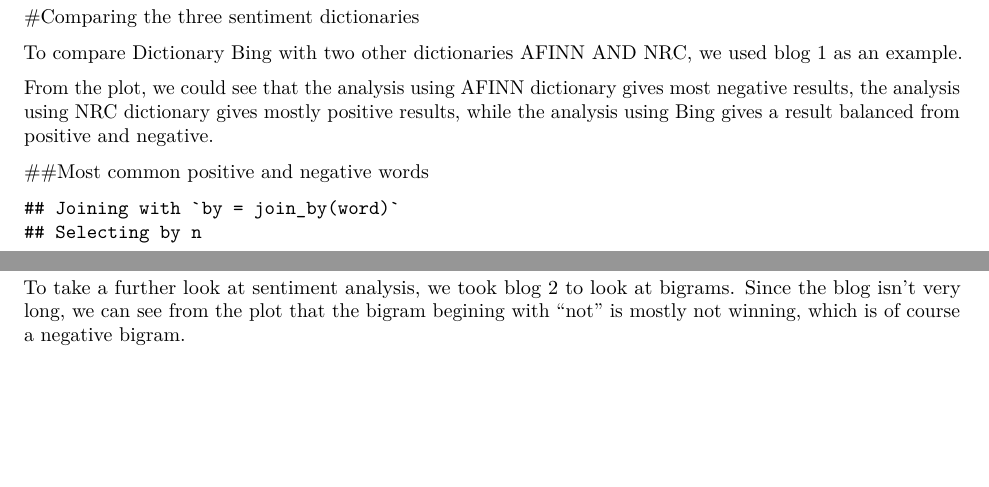
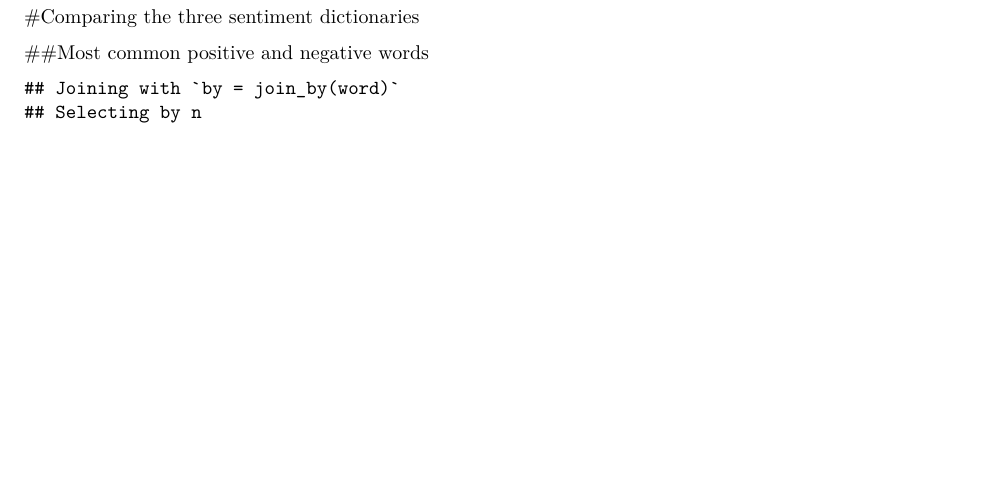
Before and after one commit to ayeskychen/CS688_MiningProject, an R Markdown document (TextMining/TextMining.Rmd): two parts of pages 1 and 2 of 2 before the commit and part of page 1 of 2 after it, the two joined at a grey line, cut so that both start at the same text, the shorter picture padded with empty space. Rendered offline with R 4.5, knitr and Pandoc, then LaTeX, with nearby package versions; code that draws random numbers runs with fixed seeds of ours; some code elsewhere in the file could not run offline.

Commit message:
text1 analysis

````diff
--- a/TextMining/TextMining.Rmd
+++ b/TextMining/TextMining.Rmd
@@ -134,9 +134,7 @@ contributions %>%
 #   facet_wrap(~method, ncol = 1, scales = "free_y") + ggtitle("Three Dictionaries Sentiment Analysis on Blog 1")
 ```
 
-To compare Dictionary Bing with two other dictionaries AFINN AND NRC, we used blog 1 as an example.
 
-From the plot, we could see that the analysis using AFINN dictionary gives most negative results, the analysis using NRC dictionary gives mostly positive results, while the analysis using Bing gives a result balanced from positive and negative.
 
 ##Most common positive and negative words
 ```{r,echo=FALSE,warning=FALSE,fig.width=10,fig.height=4}
@@ -220,5 +216,3 @@ negation_words <- text11 %>%
   coord_flip()
 
 ```
-
-To take a further look at sentiment analysis, we took blog 2 to look at bigrams. Since the blog isn't very long, we can see from the plot that the bigram begining with "not" is mostly not winning, which is of course a negative bigram.
````
Also changed, not shown: TextMining/TextMining.pdf, TextMining/TextMining.Rmd (2 more changed lines).
